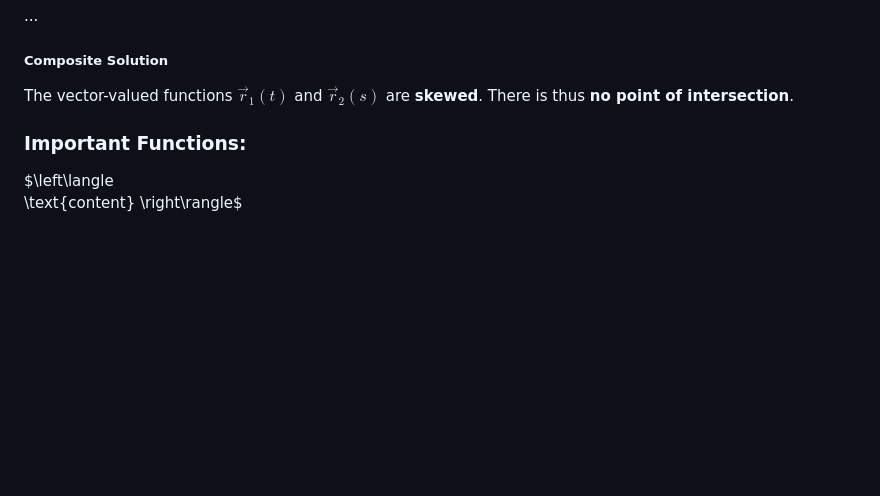
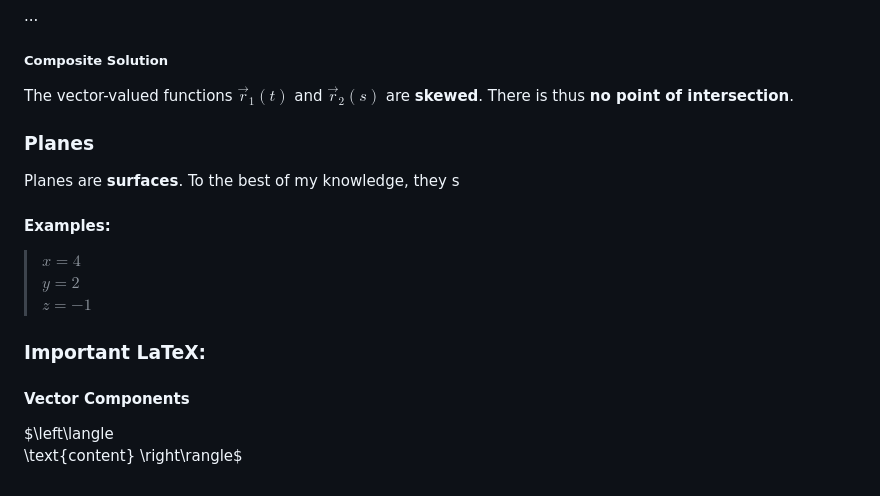
Before and after one commit to sandervonk/LC, a Markdown page: multi.md, the part around the change. Drawn GitHub-style; blank space fills up the shorter version.

Commit message:
multi.md updated from https://stackeditpro.io/

```diff
--- a/multi.md
+++ b/multi.md
@@ -204,20 +204,27 @@ To find if there's a point, pick two of the component equations above and solve
 ##### Composite Solution
 The vector-valued functions $\vec r_1(t)$ and $\vec r_2(s)$ are **skewed**. There is thus **no point of intersection**.
 
+### Planes
+Planes are **surfaces**. To the best of my knowledge, they s
+
+#### Examples:
+> $x=4$
+> $y=2$
+> $z=-1$
 
 
 
 
 
+### Important LaTeX:
 
-### Important Functions:
-
+#### Vector Components
 $\left\langle
 	\text{content}
 \right\rangle$
 <!--stackedit_data:
-eyJoaXN0b3J5IjpbOTg0NjA0MTUzLC0xNzc1MDg0MTk1LC0xMT
-U4NjQ5NywtNjE4NDExNzY1LDEwNDQ0OTg1MjEsLTkwNjQzODg4
-MiwxOTU3ODc5MzU5LDE2MDc0ODk3NDMsLTE4MzUxNzU2NjRdfQ
-==
+eyJoaXN0b3J5IjpbMTMyNjI1NzIzNywtMTc3NTA4NDE5NSwtMT
+E1ODY0OTcsLTYxODQxMTc2NSwxMDQ0NDk4NTIxLC05MDY0Mzg4
+ODIsMTk1Nzg3OTM1OSwxNjA3NDg5NzQzLC0xODM1MTc1NjY0XX
+0=
 -->
```
